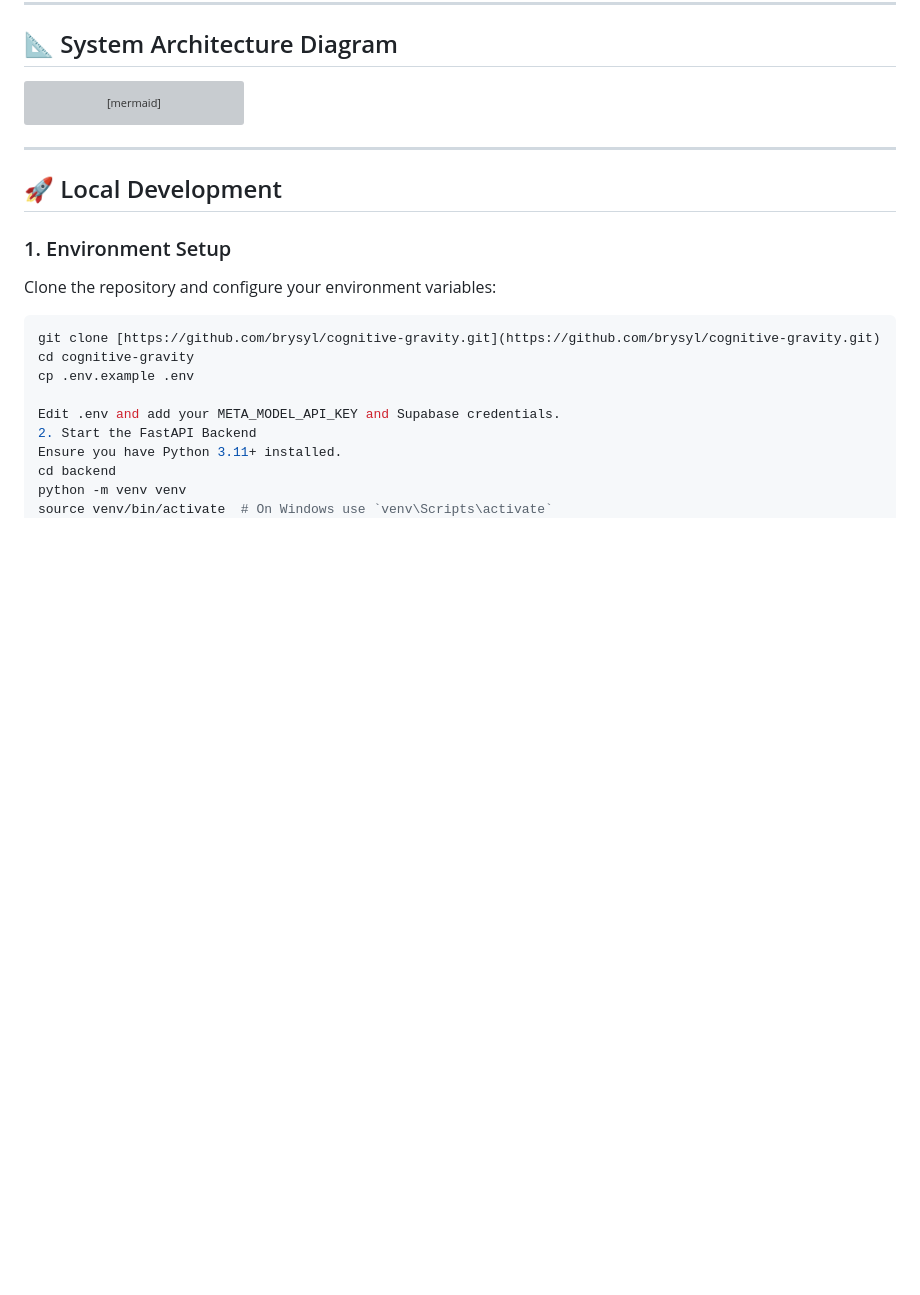
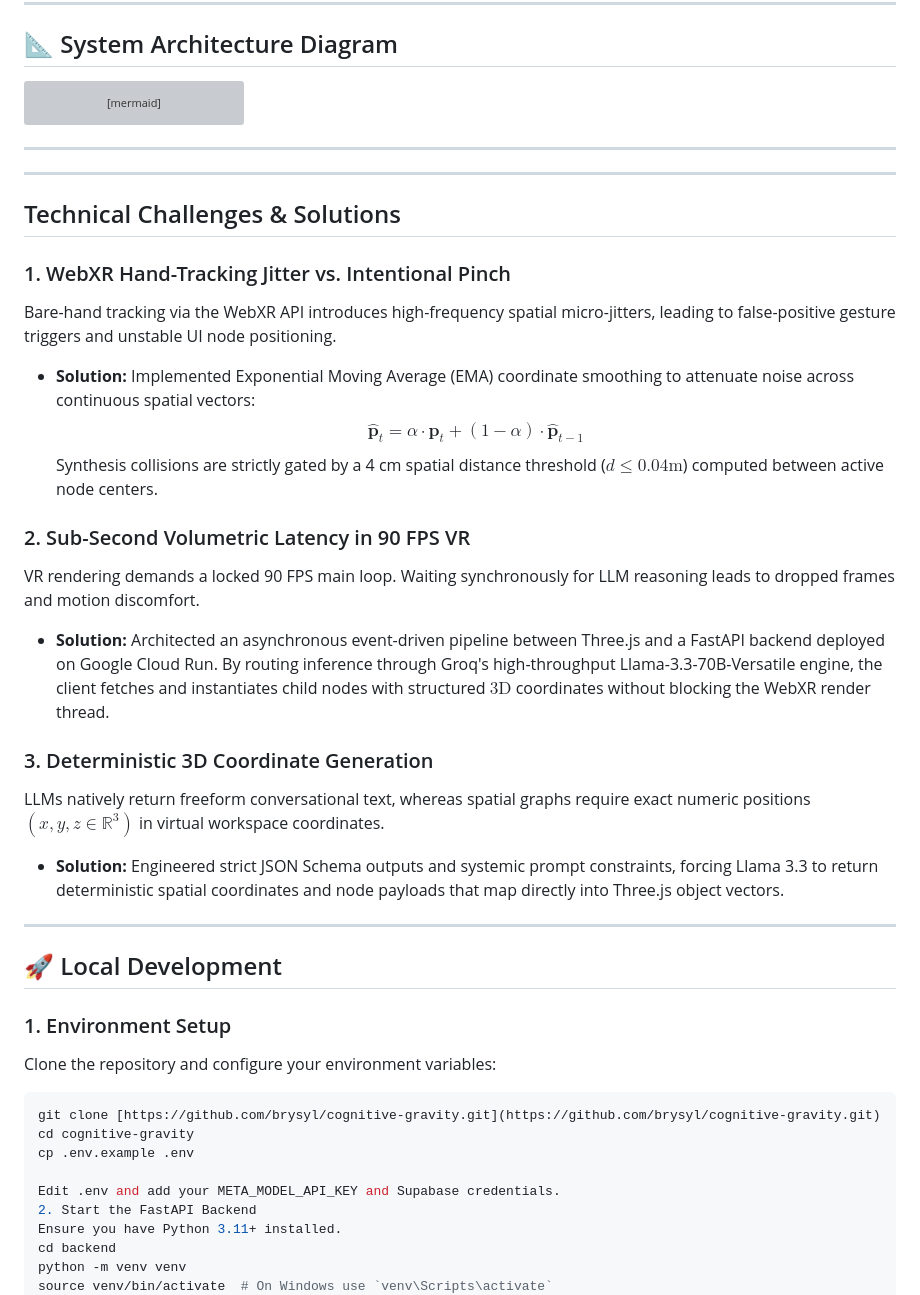
Before and after one commit to brysyl/cognitive-gravity, a Markdown page: README.md, the part around the change. Rendered like a GitHub page; blank space fills up the shorter version; grey boxes are pictures that could not be loaded.

Commit message:
Document technical challenges and solutions in README
Added a section detailing technical challenges and their solutions related to WebXR hand-tracking, VR latency, and 3D coordinate generation.

```diff
--- a/README.md
+++ b/README.md
@@ -79,6 +79,24 @@ flowchart TB
 
 ---
 
+---
+## Technical Challenges & Solutions
+
+### 1. WebXR Hand-Tracking Jitter vs. Intentional Pinch
+Bare-hand tracking via the WebXR API introduces high-frequency spatial micro-jitters, leading to false-positive gesture triggers and unstable UI node positioning.
+* **Solution:** Implemented Exponential Moving Average (EMA) coordinate smoothing to attenuate noise across continuous spatial vectors:
+  $$\hat{\mathbf{p}}_t = \alpha \cdot \mathbf{p}_t + (1 - \alpha) \cdot \hat{\mathbf{p}}_{t-1}$$
+  Synthesis collisions are strictly gated by a 4 cm spatial distance threshold ($d \le 0.04\text{m}$) computed between active node centers.
+
+### 2. Sub-Second Volumetric Latency in 90 FPS VR
+VR rendering demands a locked 90 FPS main loop. Waiting synchronously for LLM reasoning leads to dropped frames and motion discomfort.
+* **Solution:** Architected an asynchronous event-driven pipeline between Three.js and a FastAPI backend deployed on Google Cloud Run. By routing inference through Groq's high-throughput Llama-3.3-70B-Versatile engine, the client fetches and instantiates child nodes with structured $3\text{D}$ coordinates without blocking the WebXR render thread.
+
+### 3. Deterministic 3D Coordinate Generation
+LLMs natively return freeform conversational text, whereas spatial graphs require exact numeric positions $(x, y, z \in \mathbb{R}^3)$ in virtual workspace coordinates.
+* **Solution:** Engineered strict JSON Schema outputs and systemic prompt constraints, forcing Llama 3.3 to return deterministic spatial coordinates and node payloads that map directly into Three.js object vectors.
+---
+
 ## 🚀 Local Development
 
 ### 1. Environment Setup
```
